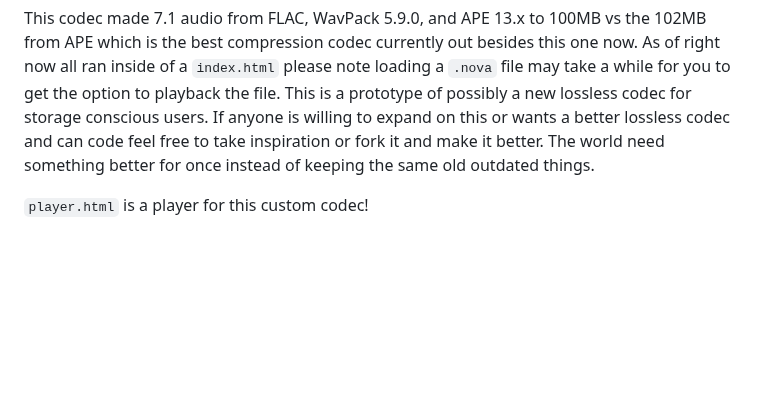
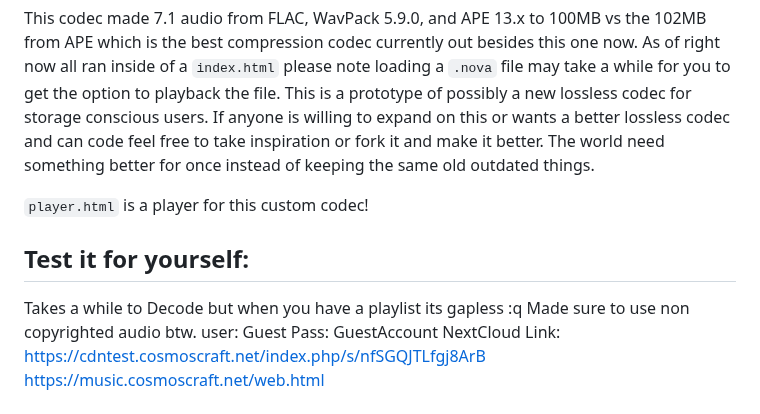
Before and after one commit to AngelGonePro/nova-next-generation-optimized-versatile-audio-codec, a Markdown page: README.md, the part around the change. Drawn GitHub-style; blank space fills up the shorter version.

```diff
--- a/README.md
+++ b/README.md
@@ -6,6 +6,14 @@ If anyone is willing to expand on this or wants a better lossless codec and can
 The world need something better for once instead of keeping the same old outdated things.
 
 `player.html` is a player for this custom codec!
+
+## Test it for yourself:
+Takes a while to Decode but when you have a playlist its gapless :q
+Made sure to use non copyrighted audio btw.
+user: Guest
+Pass: GuestAccount
+NextCloud Link: https://cdntest.cosmoscraft.net/index.php/s/nfSGQJTLfgj8ArB
+https://music.cosmoscraft.net/web.html
 
 ## NOVA is an experimental lossless audio codec designed to achieve better compression than existing lossless codecs while preserving bit-perfect audio and metadata.
 ## Development status: NOVA is currently an experimental proof-of-concept. The initial implementation was created with AI-assisted development and is intended primarily to demonstrate the concept. Contributions from developers experienced in audio compression, DSP, entropy coding, C/C++, Rust, SIMD, or multimedia formats are welcome.
```
